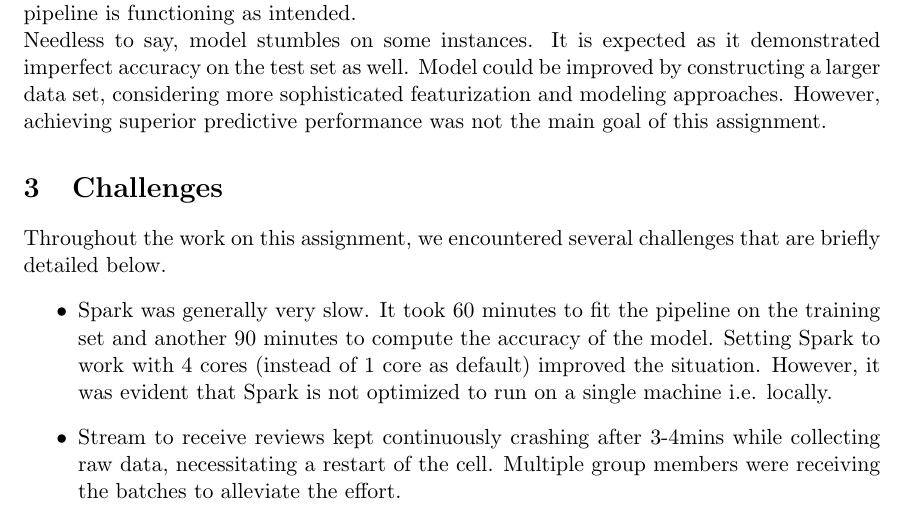
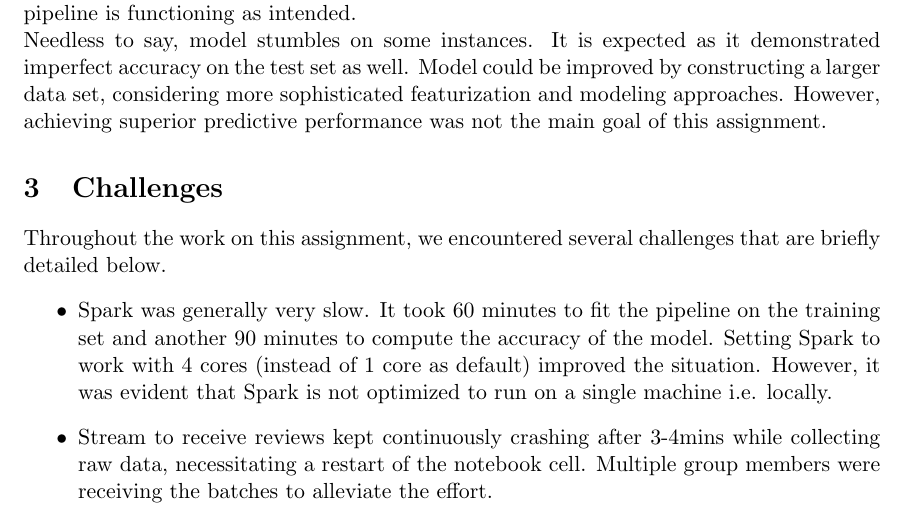
Before and after one commit to vtdinh13/advanced-analytics-projects, a LaTeX problem sheet (Assignment3/assignment3.tex): part of page 3 of 4, cut so that both start at the same text. Compiled offline with pdfLaTeX.

Commit message:
Edit in section 3

```diff
--- a/Assignment3/assignment3.tex
+++ b/Assignment3/assignment3.tex
@@ -125,7 +125,7 @@
 	\begin{itemize}
 
 		\item Spark was generally very slow. It took 60 minutes to fit the pipeline on the training set and another 90 minutes to compute the accuracy of the model. Setting Spark to work with 4 cores (instead of 1 core as default) improved the situation. However, it was evident that Spark is not optimized to run on a single machine i.e. locally.
-		\item Stream to receive reviews kept continuously crashing after 3-4mins while collecting raw data, necessitating a restart of the cell. Multiple group members were receiving the batches to alleviate the effort.
+		\item Stream to receive reviews kept continuously crashing after 3-4mins while collecting raw data, necessitating a restart of the notebook cell. Multiple group members were receiving the batches to alleviate the effort.
 
 	\end{itemize}
 
```
